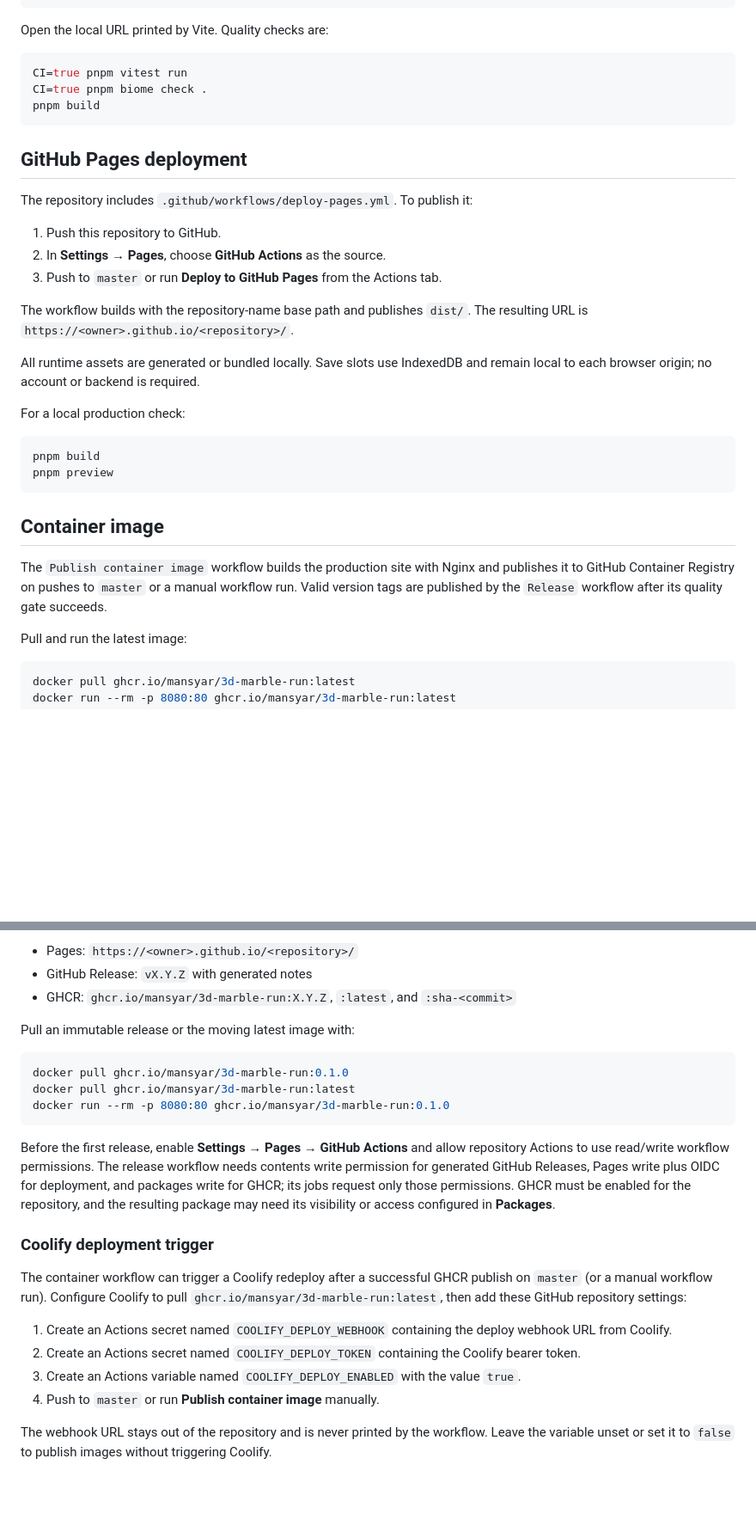
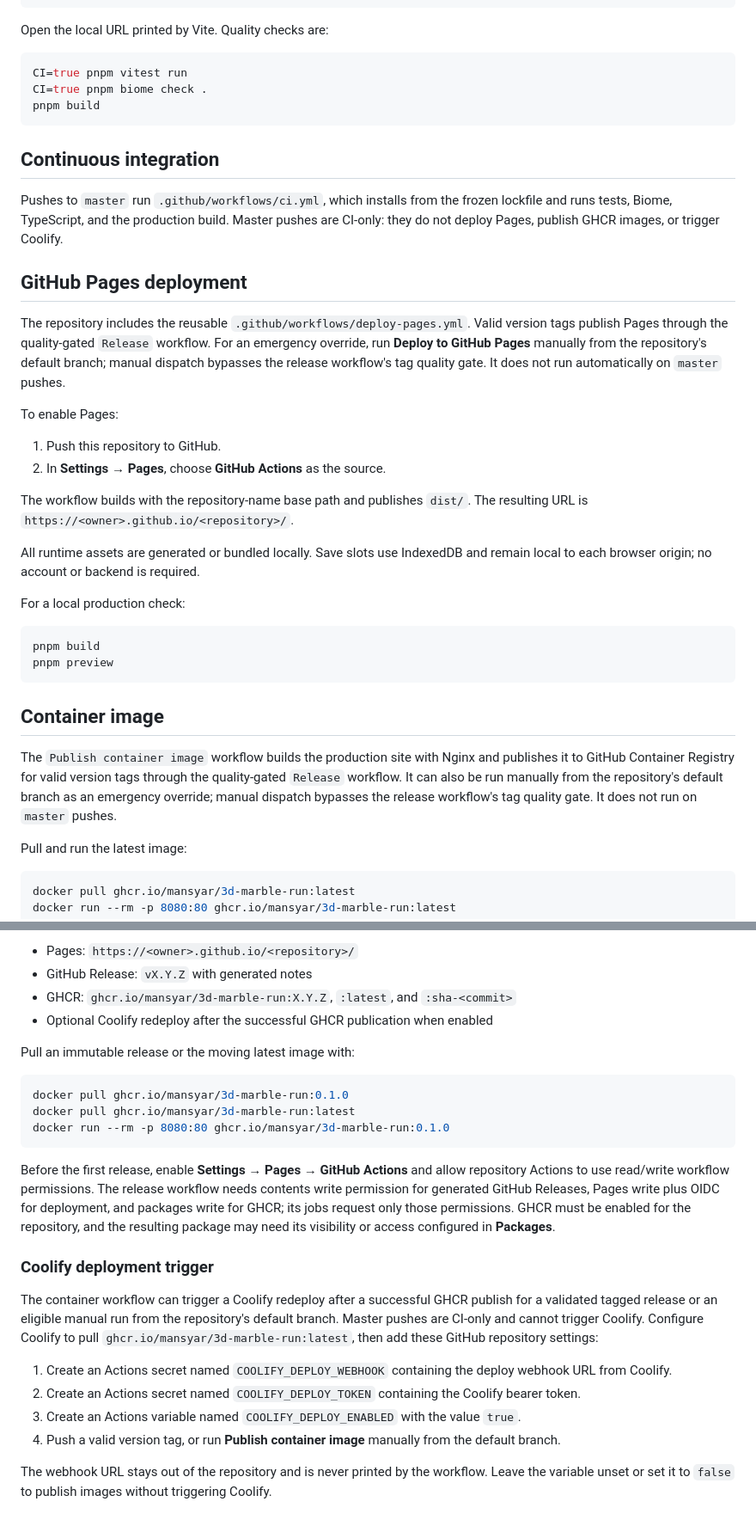
Before and after one commit to mansyar/3d-marble-run, a Markdown page: README.md, 2 parts joined by grey strips. Shown at 86% size. Drawn GitHub-style; blank space fills up the shorter version.

Commit message:
docs(release): Document release-only deployment policy

````diff
--- a/README.md
+++ b/README.md
@@ -19,13 +19,25 @@ CI=true pnpm biome check .
 pnpm build
 ```
 
+## Continuous integration
+
+Pushes to `master` run `.github/workflows/ci.yml`, which installs from the
+frozen lockfile and runs tests, Biome, TypeScript, and the production build.
+Master pushes are CI-only: they do not deploy Pages, publish GHCR images, or
+trigger Coolify.
+
 ## GitHub Pages deployment
 
-The repository includes `.github/workflows/deploy-pages.yml`. To publish it:
+The repository includes the reusable `.github/workflows/deploy-pages.yml`.
+Valid version tags publish Pages through the quality-gated `Release` workflow.
+For an emergency override, run **Deploy to GitHub Pages** manually from the
+repository's default branch; manual dispatch bypasses the release workflow's
+tag quality gate. It does not run automatically on `master` pushes.
+
+To enable Pages:
 
 1. Push this repository to GitHub.
 2. In **Settings → Pages**, choose **GitHub Actions** as the source.
-3. Push to `master` or run **Deploy to GitHub Pages** from the Actions tab.
 
 The workflow builds with the repository-name base path and publishes `dist/`.
 The resulting URL is `https://<owner>.github.io/<repository>/`.
@@ -43,9 +55,10 @@ pnpm preview
 ## Container image
 
 The `Publish container image` workflow builds the production site with Nginx
-and publishes it to GitHub Container Registry on pushes to `master` or a
-manual workflow run. Valid version tags are published by the `Release`
-workflow after its quality gate succeeds.
+and publishes it to GitHub Container Registry for valid version tags through
+the quality-gated `Release` workflow. It can also be run manually from the
+repository's default branch as an emergency override; manual dispatch bypasses
+the release workflow's tag quality gate. It does not run on `master` pushes.
 
 Pull and run the latest image:
 
@@ -90,6 +103,7 @@ Each valid release produces:
 - Pages: `https://<owner>.github.io/<repository>/`
 - GitHub Release: `vX.Y.Z` with generated notes
 - GHCR: `ghcr.io/mansyar/3d-marble-run:X.Y.Z`, `:latest`, and `:sha-<commit>`
+- Optional Coolify redeploy after the successful GHCR publication when enabled
 
 Pull an immutable release or the moving latest image with:
 
@@ -109,7 +123,9 @@ resulting package may need its visibility or access configured in **Packages**.
 ### Coolify deployment trigger
 
 The container workflow can trigger a Coolify redeploy after a successful GHCR
-publish on `master` (or a manual workflow run). Configure Coolify to pull
+publish for a validated tagged release or an eligible manual run from the
+repository's default branch. Master pushes are CI-only and cannot trigger
+Coolify. Configure Coolify to pull
 `ghcr.io/mansyar/3d-marble-run:latest`, then add these GitHub repository
 settings:
 
@@ -119,7 +135,8 @@ settings:
    Coolify bearer token.
 3. Create an Actions variable named `COOLIFY_DEPLOY_ENABLED` with the value
    `true`.
-4. Push to `master` or run **Publish container image** manually.
+4. Push a valid version tag, or run **Publish container image** manually from
+   the default branch.
 
 The webhook URL stays out of the repository and is never printed by the
 workflow. Leave the variable unset or set it to `false` to publish images
````
